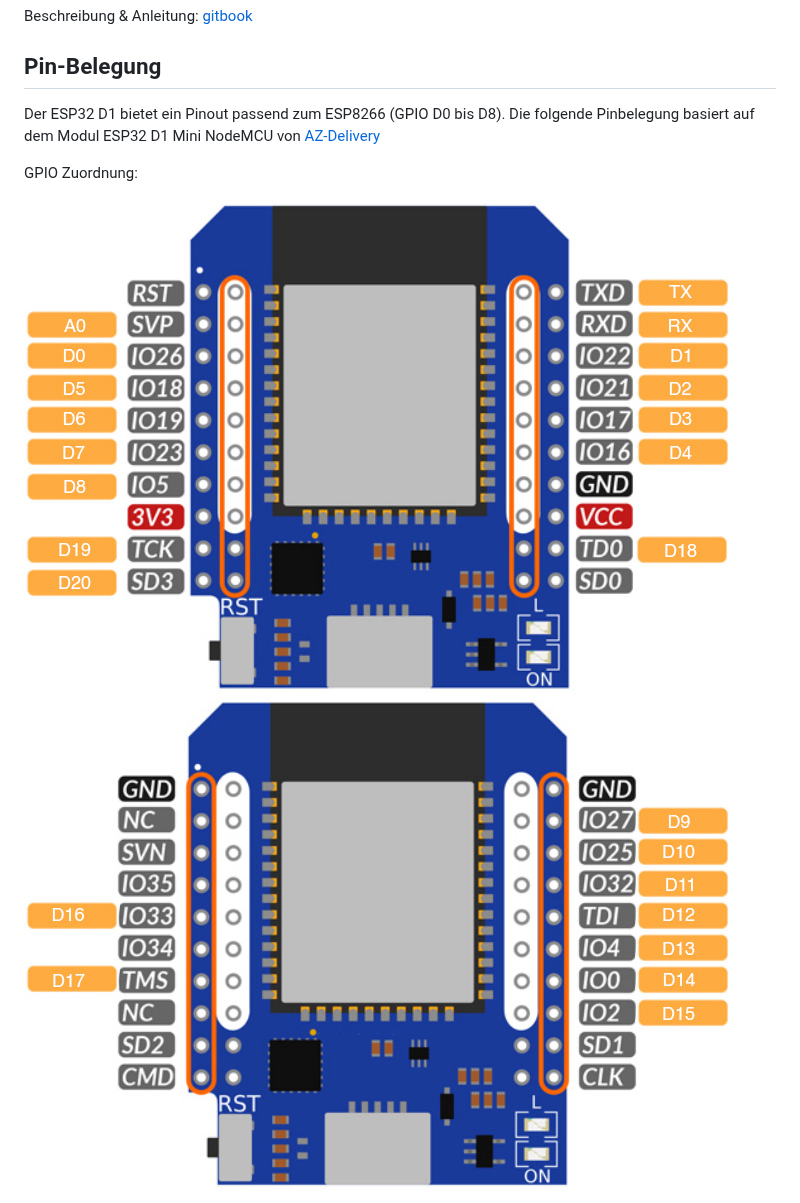
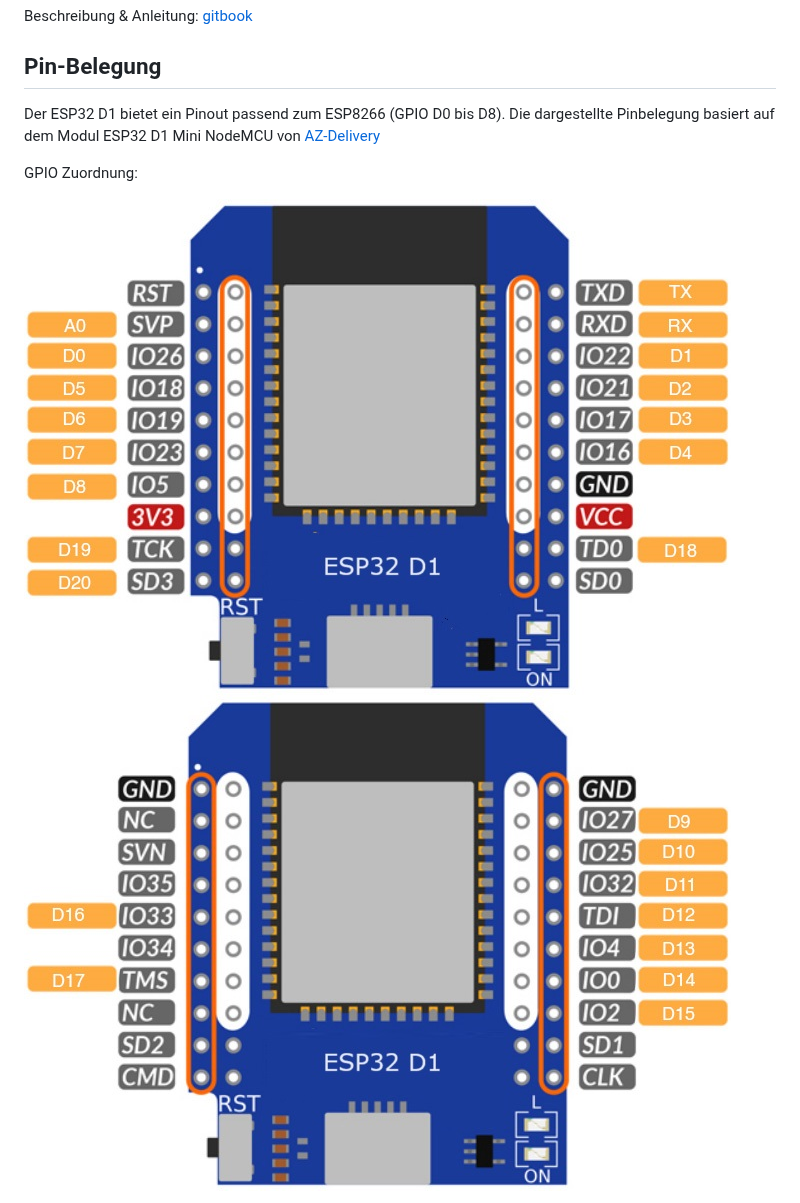
Before and after one commit to InnuendoPi/Brautomat32, a Markdown page: README.md, the part around one of its changes. GitHub-like rendering; pictures changed too: docs/img/ESP32-D1.pinout-1.jpg, docs/img/ESP32-D1.pinout-2.jpg.

```diff
--- a/README.md
+++ b/README.md
@@ -28,7 +28,7 @@ Beschreibung & Anleitung: [gitbook](https://innuendopi.gitbook.io/brautomat\_de/
 
 ## Pin-Belegung
 
-Der ESP32 D1 bietet ein Pinout passend zum ESP8266 (GPIO D0 bis D8). Die folgende Pinbelegung basiert auf dem Modul ESP32 D1 Mini NodeMCU von [AZ-Delivery](https://www.az-delivery.de/products/esp32-d1-mini)
+Der ESP32 D1 bietet ein Pinout passend zum ESP8266 (GPIO D0 bis D8). Die dargestellte Pinbelegung basiert auf dem Modul ESP32 D1 Mini NodeMCU von [AZ-Delivery](https://www.az-delivery.de/products/esp32-d1-mini)
 
 GPIO Zuordnung:
 
```
Also changed, not shown: other parts of README.md (+0 -2 lines).
